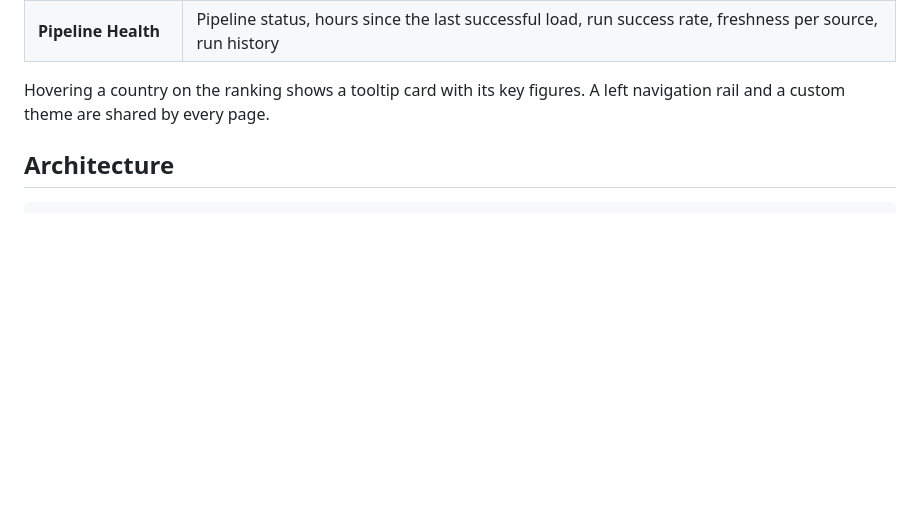
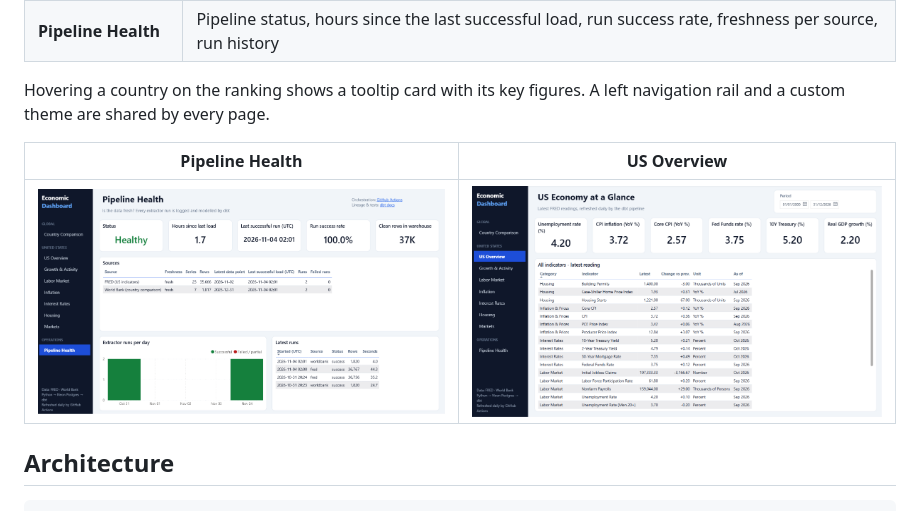
Before and after one commit to Aaron-analogical/economic-dashboard, a Markdown page: README.md, the part around one of its changes. Drawn GitHub-style; pictures changed too: doc/img/pipeline-health.png (added), doc/img/us-overview.png (added); blank space fills up the shorter version.

Commit message:
docs: add report demo GIF, screenshots and status badges to README
Co-Authored-By: Claude Opus 5.5 <noreply@anthropic.com>

```diff
--- a/README.md
+++ b/README.md
@@ -12,6 +19,10 @@ End-to-end analytics engineering project with two public sources: 23 US macroeco
 | **Pipeline Health** | Pipeline status, hours since the last successful load, run success rate, freshness per source, run history |
 
 Hovering a country on the ranking shows a tooltip card with its key figures. A left navigation rail and a custom theme are shared by every page.
+
+| Pipeline Health | US Overview |
+|---|---|
+| ![Pipeline Health page](doc/img/pipeline-health.png) | ![US Overview page](doc/img/us-overview.png) |
 
 ## Architecture
 
```
Also changed, not shown: other parts of README.md (+7 -0 lines), 1 other file.
